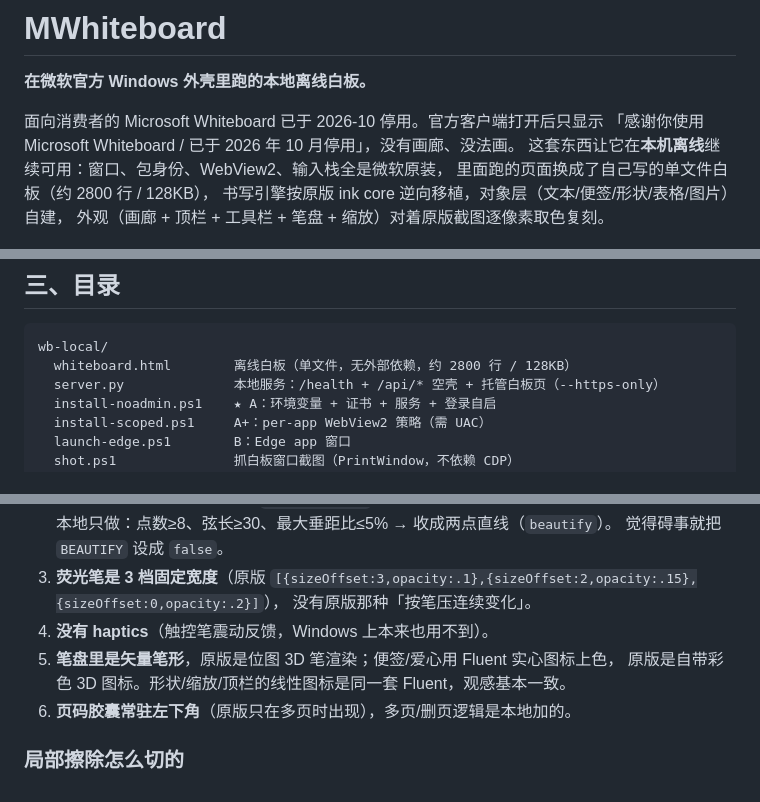
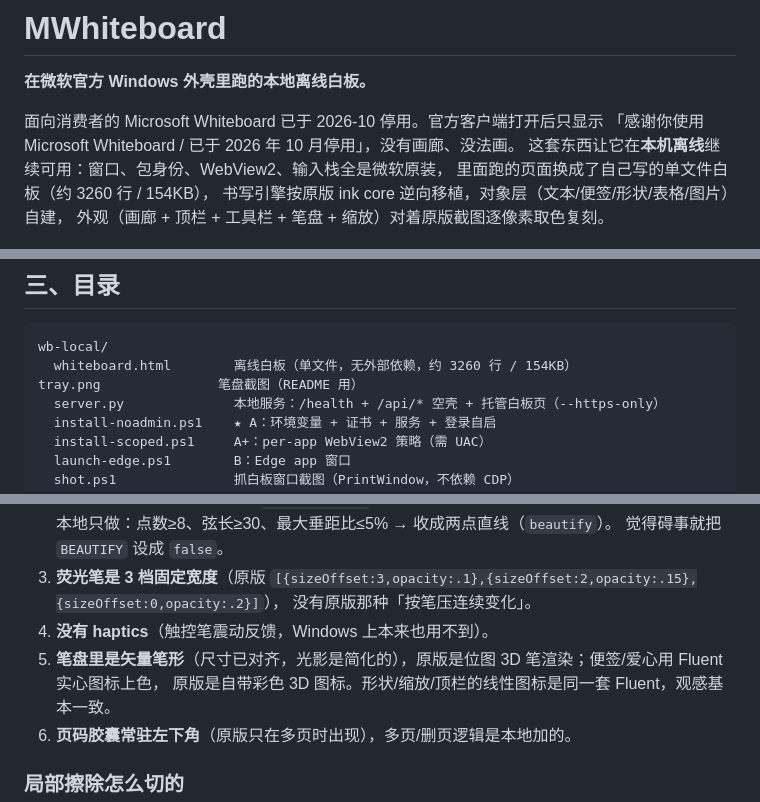
Before and after one commit to 1L7V5101V/MWhiteboard, a Markdown page: README.md, 3 parts joined by grey strips. GitHub-like rendering.

````diff
--- a/README.md
+++ b/README.md
@@ -5,7 +5,7 @@
 面向消费者的 Microsoft Whiteboard 已于 2026-10 停用。官方客户端打开后只显示
 「感谢你使用 Microsoft Whiteboard / 已于 2026 年 10 月停用」，没有画廊、没法画。
 这套东西让它在**本机离线**继续可用：窗口、包身份、WebView2、输入栈全是微软原装，
-里面跑的页面换成了自己写的单文件白板（约 2800 行 / 128KB），
+里面跑的页面换成了自己写的单文件白板（约 3260 行 / 154KB），
 书写引擎按原版 ink core 逆向移植，对象层（文本/便签/形状/表格/图片）自建，
 外观（画廊 + 顶栏 + 工具栏 + 笔盘 + 缩放）对着原版截图逐像素取色复刻。
 
@@ -103,7 +103,8 @@ python .\salvage.py      # 已跑过：boards\ + gallery.html
 
 ```
 wb-local/
-  whiteboard.html        离线白板（单文件，无外部依赖，约 2800 行 / 128KB）
+  whiteboard.html        离线白板（单文件，无外部依赖，约 3260 行 / 154KB）
+tray.png               笔盘截图（README 用）
   server.py              本地服务：/health + /api/* 空壳 + 托管白板页（--https-only）
   install-noadmin.ps1    ★ A：环境变量 + 证书 + 服务 + 登录自启
   install-scoped.ps1     A+：per-app WebView2 策略（需 UAC）
@@ -297,7 +330,7 @@ HL_ALPHA = 0.3
 3. **荧光笔是 3 档固定宽度**（原版 `[{sizeOffset:3,opacity:.1},{sizeOffset:2,opacity:.15},{sizeOffset:0,opacity:.2}]`），
    没有原版那种「按笔压连续变化」。
 4. **没有 haptics**（触控笔震动反馈，Windows 上本来也用不到）。
-5. **笔盘里是矢量笔形**，原版是位图 3D 笔渲染；便签/爱心用 Fluent 实心图标上色，
+5. **笔盘里是矢量笔形**（尺寸已对齐，光影是简化的），原版是位图 3D 笔渲染；便签/爱心用 Fluent 实心图标上色，
    原版是自带彩色 3D 图标。形状/缩放/顶栏的线性图标是同一套 Fluent，观感基本一致。
 6. **页码胶囊常驻左下角**（原版只在多页时出现），多页/删页逻辑是本地加的。
 
````
Also changed, not shown: other parts of README.md (+34 -2 lines), tray.png (added), 2 other files.
